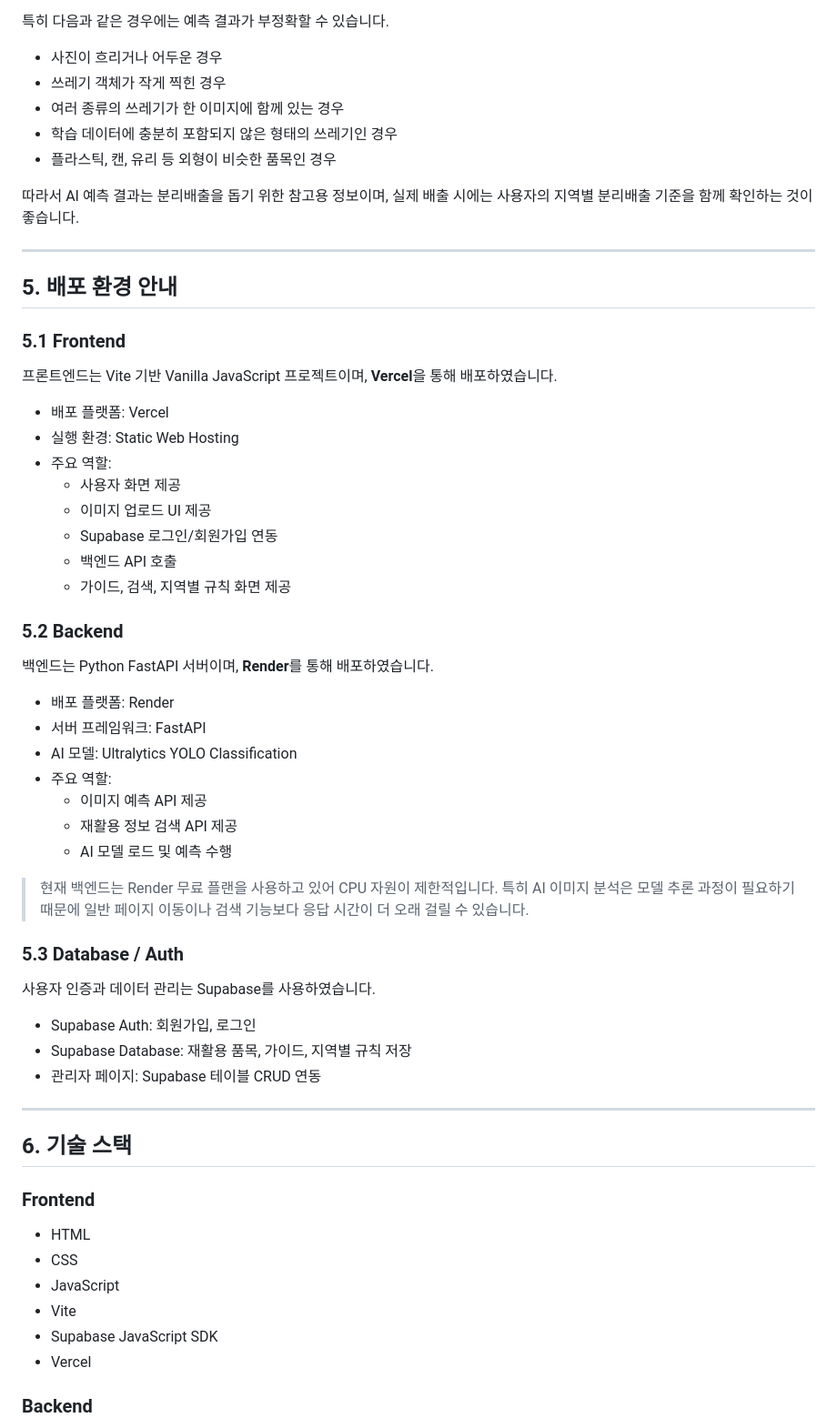
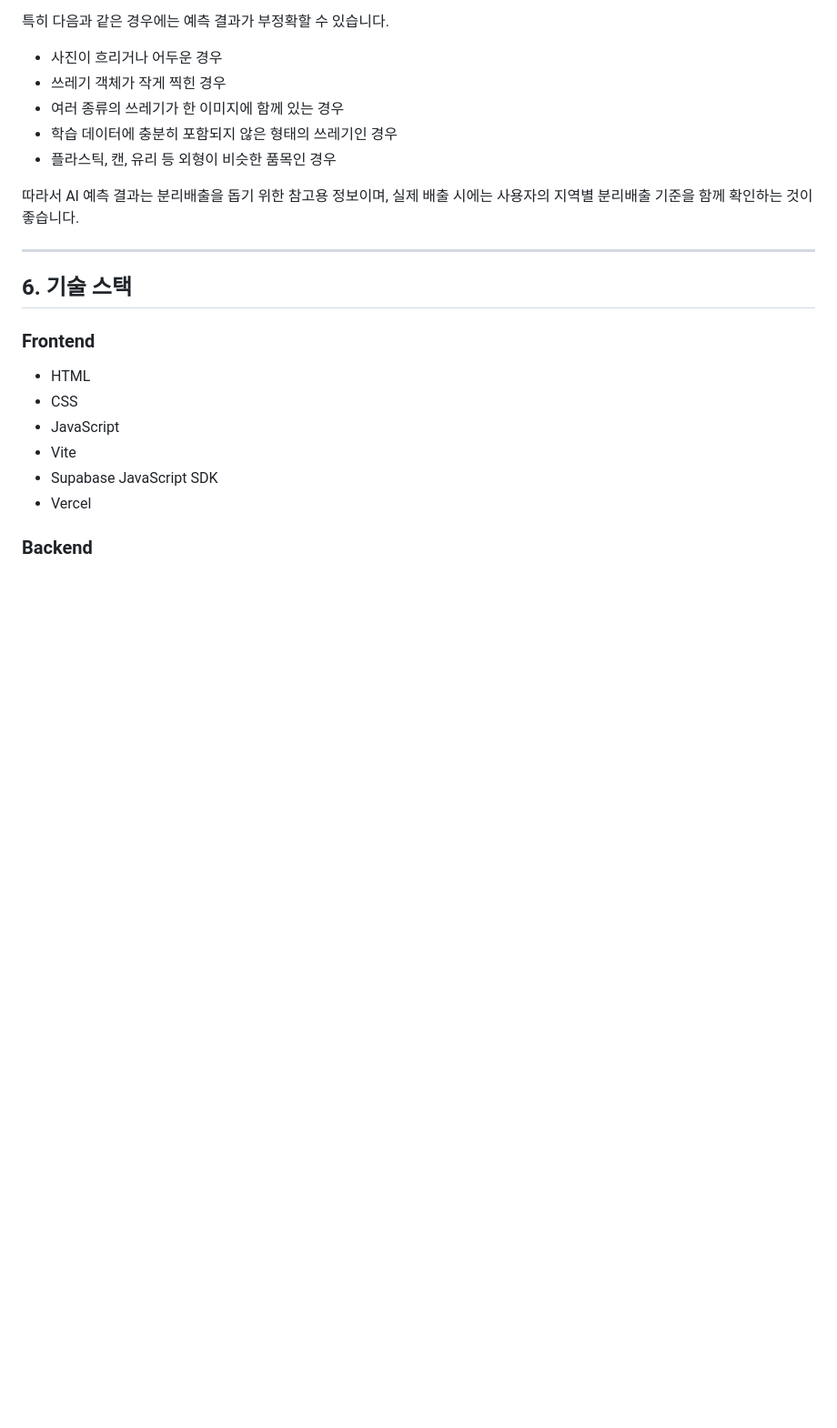
Before and after one commit to tmddus1028/waste_sorting_system, a Markdown page: README.md, the part around one of its changes. Shown at 91% size. Drawn GitHub-style; blank space fills up the shorter version.

```diff
--- a/README.md
+++ b/README.md
@@ -85,45 +85,6 @@ backend/model/best.pt
 - 플라스틱, 캔, 유리 등 외형이 비슷한 품목인 경우
 
 따라서 AI 예측 결과는 분리배출을 돕기 위한 참고용 정보이며, 실제 배출 시에는 사용자의 지역별 분리배출 기준을 함께 확인하는 것이 좋습니다.
-
----
-
-## 5. 배포 환경 안내
-
-### 5.1 Frontend
-
-프론트엔드는 Vite 기반 Vanilla JavaScript 프로젝트이며, **Vercel**을 통해 배포하였습니다.
-
-- 배포 플랫폼: Vercel
-- 실행 환경: Static Web Hosting
-- 주요 역할:
-  - 사용자 화면 제공
-  - 이미지 업로드 UI 제공
-  - Supabase 로그인/회원가입 연동
-  - 백엔드 API 호출
-  - 가이드, 검색, 지역별 규칙 화면 제공
-
-### 5.2 Backend
-
-백엔드는 Python FastAPI 서버이며, **Render**를 통해 배포하였습니다.
-
-- 배포 플랫폼: Render
-- 서버 프레임워크: FastAPI
-- AI 모델: Ultralytics YOLO Classification
-- 주요 역할:
-  - 이미지 예측 API 제공
-  - 재활용 정보 검색 API 제공
-  - AI 모델 로드 및 예측 수행
-
-> 현재 백엔드는 Render 무료 플랜을 사용하고 있어 CPU 자원이 제한적입니다. 특히 AI 이미지 분석은 모델 추론 과정이 필요하기 때문에 일반 페이지 이동이나 검색 기능보다 응답 시간이 더 오래 걸릴 수 있습니다.
-
-### 5.3 Database / Auth
-
-사용자 인증과 데이터 관리는 Supabase를 사용하였습니다.
-
-- Supabase Auth: 회원가입, 로그인
-- Supabase Database: 재활용 품목, 가이드, 지역별 규칙 저장
-- 관리자 페이지: Supabase 테이블 CRUD 연동
 
 ---
 
```
Also changed, not shown: other parts of README.md (+71 -83 lines).
